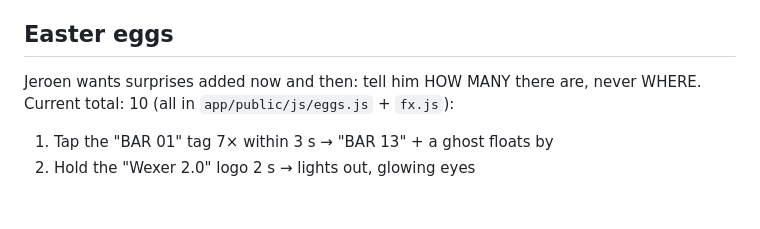
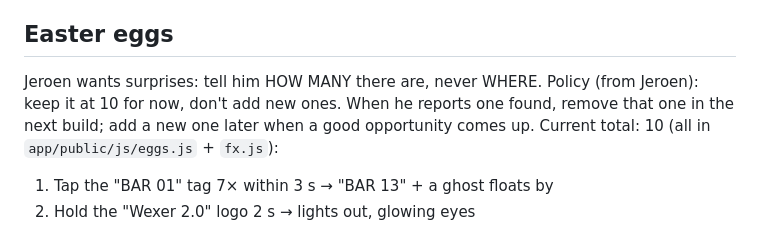
Before and after one commit to jdatje/bar-screen, a Markdown page: CLAUDE.md, the part around the change. GitHub-like rendering; blank space fills up the shorter version.

Commit message:
Notes: easter egg policy (stay at 10, replace found ones)
Co-Authored-By: Claude Opus 5.5 <noreply@anthropic.com>
Claude-Session: https://claude.ai/code/session_017mvAjVfxQ1y45e1qKGHfC2

```diff
--- a/CLAUDE.md
+++ b/CLAUDE.md
@@ -10,7 +10,9 @@
   changeable in the settings).
 
 ## Easter eggs
-Jeroen wants surprises added now and then: tell him HOW MANY there are, never WHERE.
+Jeroen wants surprises: tell him HOW MANY there are, never WHERE.
+Policy (from Jeroen): keep it at 10 for now, don't add new ones. When he reports one found,
+remove that one in the next build; add a new one later when a good opportunity comes up.
 Current total: 10 (all in `app/public/js/eggs.js` + `fx.js`):
 1. Tap the "BAR 01" tag 7× within 3 s → "BAR 13" + a ghost floats by
 2. Hold the "Wexer 2.0" logo 2 s → lights out, glowing eyes
```
